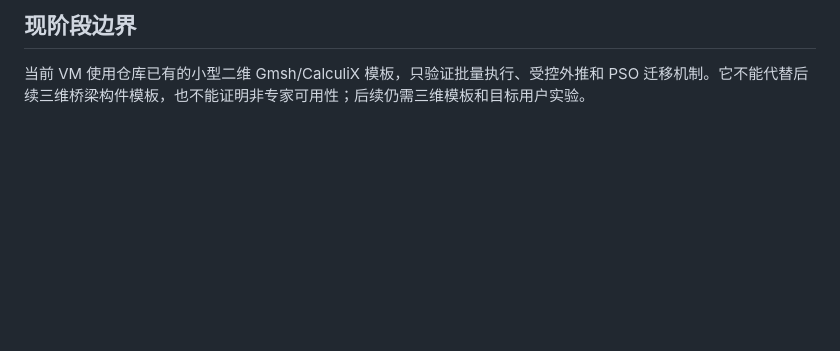
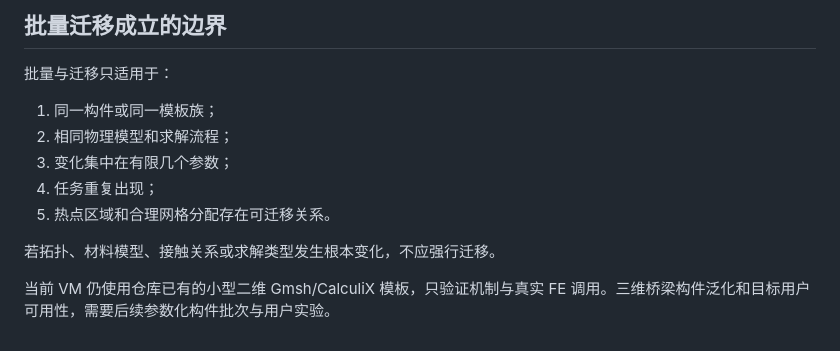
Before and after one commit to Hiram-test/demo-rl-calculix, a Markdown page: docs/MESHPILOT_BATCH_TRANSFER_PSO.md, the part around one of its changes. Rendered like a GitHub page; blank space fills up the shorter version.

```diff
--- a/docs/MESHPILOT_BATCH_TRANSFER_PSO.md
+++ b/docs/MESHPILOT_BATCH_TRANSFER_PSO.md
@@ -114,4 +161,14 @@ N_{FE}^{transfer}<N_{FE}^{cold}.
 
-## 现阶段边界
+## 批量迁移成立的边界
 
-当前 VM 使用仓库已有的小型二维 Gmsh/CalculiX 模板，只验证批量执行、受控外推和 PSO 迁移机制。它不能代替后续三维桥梁构件模板，也不能证明非专家可用性；后续仍需三维模板和目标用户实验。
+批量与迁移只适用于：
+
+1. 同一构件或同一模板族；
+2. 相同物理模型和求解流程；
+3. 变化集中在有限几个参数；
+4. 任务重复出现；
+5. 热点区域和合理网格分配存在可迁移关系。
+
+若拓扑、材料模型、接触关系或求解类型发生根本变化，不应强行迁移。
+
+当前 VM 仍使用仓库已有的小型二维 Gmsh/CalculiX 模板，只验证机制与真实 FE 调用。三维桥梁构件泛化和目标用户可用性，需要后续参数化构件批次与用户实验。
```
Also changed, not shown: other parts of docs/MESHPILOT_BATCH_TRANSFER_PSO.md (+119 -72 lines).
